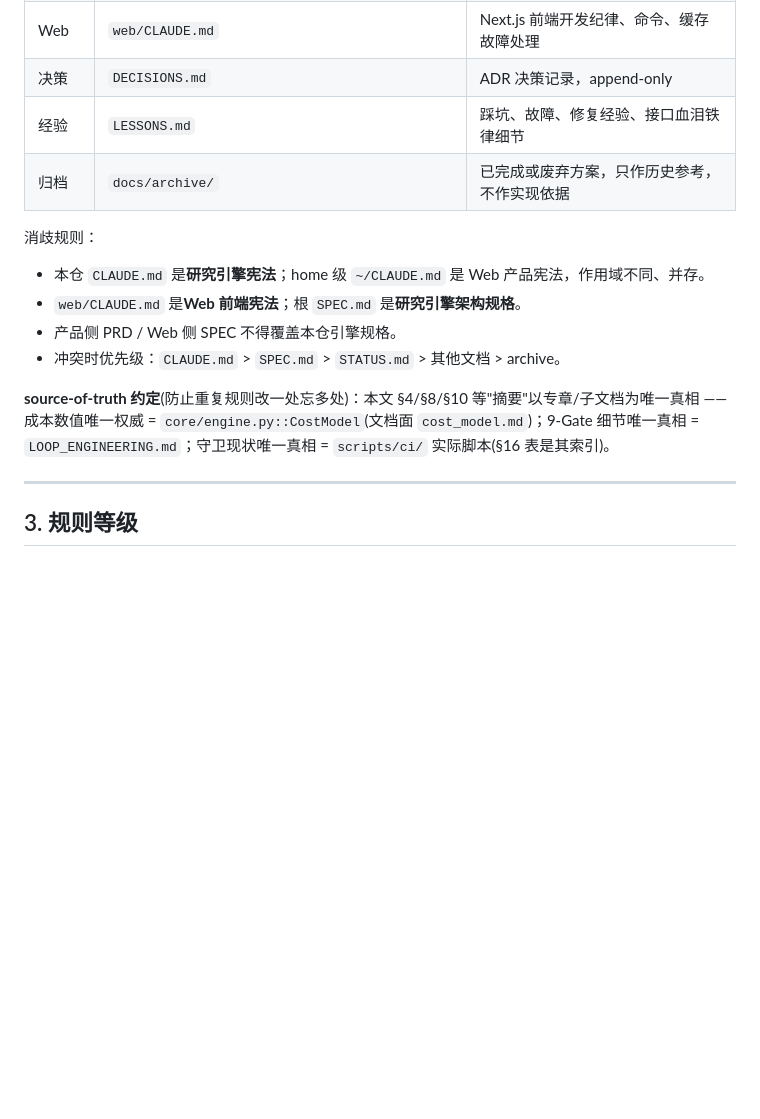
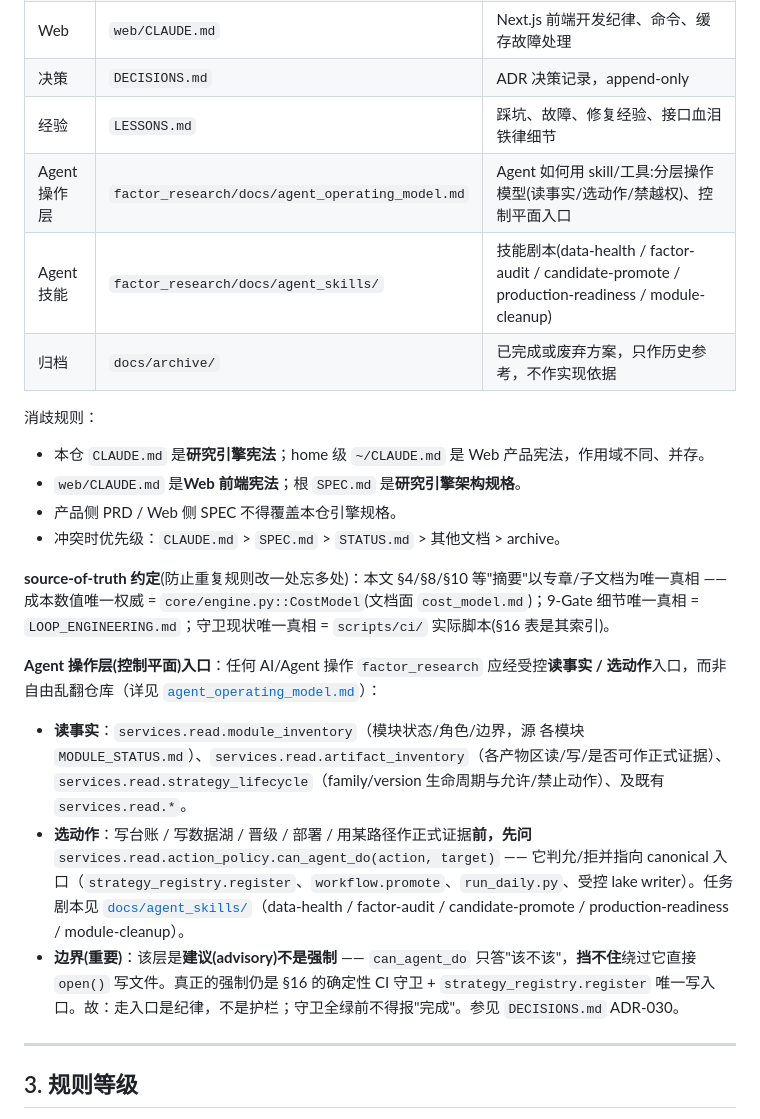
Before and after one commit to zhaoyuerang-stack/astock, a Markdown page: CLAUDE.md, the part around the change. GitHub-like rendering; blank space fills up the shorter version.

```diff
--- a/CLAUDE.md
+++ b/CLAUDE.md
@@ -66,6 +66,8 @@
 | Web     | `web/CLAUDE.md`                               | Next.js 前端开发纪律、命令、缓存故障处理                      |
 | 决策      | `DECISIONS.md`                                | ADR 决策记录，append-only                          |
 | 经验      | `LESSONS.md`                                  | 踩坑、故障、修复经验、接口血泪铁律细节                           |
+| Agent 操作层 | `factor_research/docs/agent_operating_model.md` | Agent 如何用 skill/工具:分层操作模型(读事实/选动作/禁越权)、控制平面入口 |
+| Agent 技能   | `factor_research/docs/agent_skills/`            | 技能剧本(data-health / factor-audit / candidate-promote / production-readiness / module-cleanup) |
 | 归档      | `docs/archive/`                               | 已完成或废弃方案，只作历史参考，不作实现依据                        |
 
 消歧规则：
@@ -76,6 +78,12 @@
 * 冲突时优先级：`CLAUDE.md` > `SPEC.md` > `STATUS.md` > 其他文档 > archive。
 
 **source-of-truth 约定**(防止重复规则改一处忘多处)：本文 §4/§8/§10 等"摘要"以专章/子文档为唯一真相 —— 成本数值唯一权威 = `core/engine.py::CostModel`(文档面 `cost_model.md`)；9-Gate 细节唯一真相 = `LOOP_ENGINEERING.md`；守卫现状唯一真相 = `scripts/ci/` 实际脚本(§16 表是其索引)。
+
+**Agent 操作层(控制平面)入口**：任何 AI/Agent 操作 `factor_research` 应经受控**读事实 / 选动作**入口，而非自由乱翻仓库（详见 [`agent_operating_model.md`](factor_research/docs/agent_operating_model.md)）：
+
+* **读事实**：`services.read.module_inventory`（模块状态/角色/边界，源 各模块 `MODULE_STATUS.md`）、`services.read.artifact_inventory`（各产物区读/写/是否可作正式证据）、`services.read.strategy_lifecycle`（family/version 生命周期与允许/禁止动作）、及既有 `services.read.*`。
+* **选动作**：写台账 / 写数据湖 / 晋级 / 部署 / 用某路径作正式证据**前，先问** `services.read.action_policy.can_agent_do(action, target)` —— 它判允/拒并指向 canonical 入口（`strategy_registry.register`、`workflow.promote`、`run_daily.py`、受控 lake writer）。任务剧本见 [`docs/agent_skills/`](factor_research/docs/agent_skills/)（data-health / factor-audit / candidate-promote / production-readiness / module-cleanup）。
+* **边界(重要)**：该层是**建议(advisory)不是强制** —— `can_agent_do` 只答"该不该"，**挡不住**绕过它直接 `open()` 写文件。真正的强制仍是 §16 的确定性 CI 守卫 + `strategy_registry.register` 唯一写入口。故：走入口是纪律，不是护栏；守卫全绿前不得报"完成"。参见 `DECISIONS.md` ADR-030。
 
 ---
 
```
Also changed, not shown: DECISIONS.md (+11 -0 lines), STATUS.md (+6 -1 lines).
